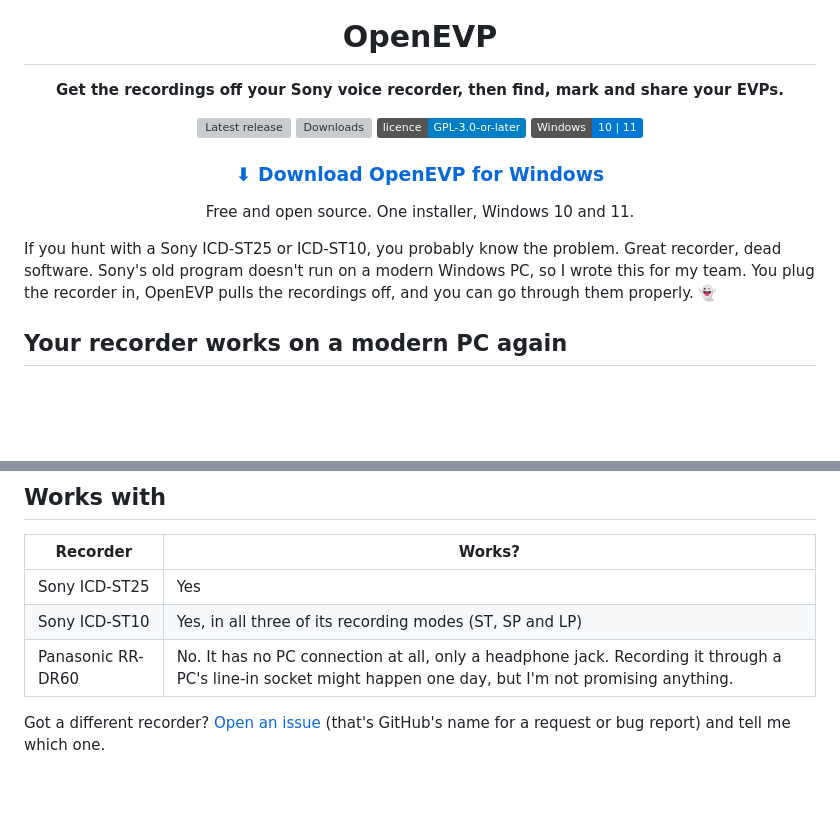
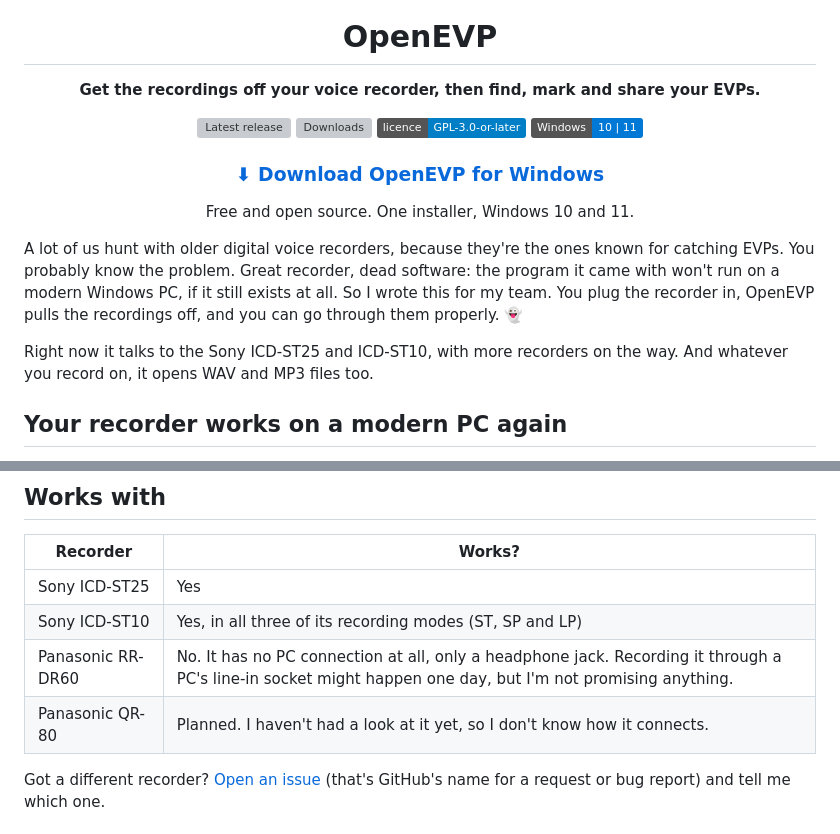
Before and after one commit to MBarc/OpenEVP, a Markdown page: README.md, 2 parts joined by grey strips. Rendered like a GitHub page; badges without logos; blank space fills up the shorter version; grey boxes are pictures that could not be loaded.

Commit message:
README: any old voice recorder, not just two Sonys; Panasonic QR-80 planned
Co-Authored-By: Claude Opus 5.5 (1M context) <noreply@anthropic.com>

```diff
--- a/README.md
+++ b/README.md
@@ -4,7 +4,7 @@
 
 # OpenEVP
 
-**Get the recordings off your Sony voice recorder, then find, mark and share your EVPs.**
+**Get the recordings off your voice recorder, then find, mark and share your EVPs.**
 
 [![Latest release](https://img.shields.io/github/v/release/MBarc/OpenEVP?label=latest%20release)](https://github.com/MBarc/OpenEVP/releases/latest)
 [![Downloads](https://img.shields.io/github/downloads/MBarc/OpenEVP/total?label=downloads)](https://github.com/MBarc/OpenEVP/releases)
@@ -17,10 +17,14 @@ Free and open source. One installer, Windows 10 and 11.
 
 </div>
 
-If you hunt with a Sony ICD-ST25 or ICD-ST10, you probably know the problem.
-Great recorder, dead software. Sony's old program doesn't run on a modern
-Windows PC, so I wrote this for my team. You plug the recorder in, OpenEVP
-pulls the recordings off, and you can go through them properly. 👻
+A lot of us hunt with older digital voice recorders, because they're the ones
+known for catching EVPs. You probably know the problem. Great recorder, dead
+software: the program it came with won't run on a modern Windows PC, if it
+still exists at all. So I wrote this for my team. You plug the recorder in,
+OpenEVP pulls the recordings off, and you can go through them properly. 👻
+
+Right now it talks to the Sony ICD-ST25 and ICD-ST10, with more recorders on
+the way. And whatever you record on, it opens WAV and MP3 files too.
 
 ## Your recorder works on a modern PC again
 
@@ -95,6 +99,7 @@ sends a playable copy instead. Your original never moves.
 | Sony ICD-ST25 | Yes |
 | Sony ICD-ST10 | Yes, in all three of its recording modes (ST, SP and LP) |
 | Panasonic RR-DR60 | No. It has no PC connection at all, only a headphone jack. Recording it through a PC's line-in socket might happen one day, but I'm not promising anything. |
+| Panasonic QR-80 | Planned. I haven't had a look at it yet, so I don't know how it connects. |
 
 Got a different recorder? [Open an issue](https://github.com/MBarc/OpenEVP/issues)
 (that's GitHub's name for a request or bug report) and tell me which one.
```
